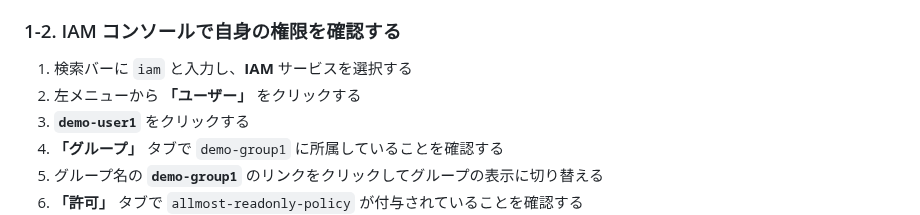
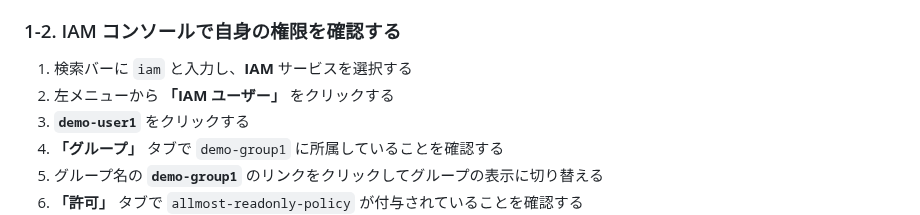
Before and after one commit to tetsuo-nobe/aws-basic, a Markdown page: iam/README.md, the part around the change. Drawn GitHub-style.

Commit message:
fix menu

```diff
--- a/iam/README.md
+++ b/iam/README.md
@@ -31,7 +31,7 @@
 ### 1-2. IAM コンソールで自身の権限を確認する
 
 1. 検索バーに `iam` と入力し、**IAM** サービスを選択する
-1. 左メニューから **「ユーザー」** をクリックする
+1. 左メニューから **「IAM ユーザー」** をクリックする
 1. **`demo-user1`** をクリックする
 1. **「グループ」** タブで `demo-group1` に所属していることを確認する
 1. グループ名の **`demo-group1`** のリンクをクリックしてグループの表示に切り替える
```
